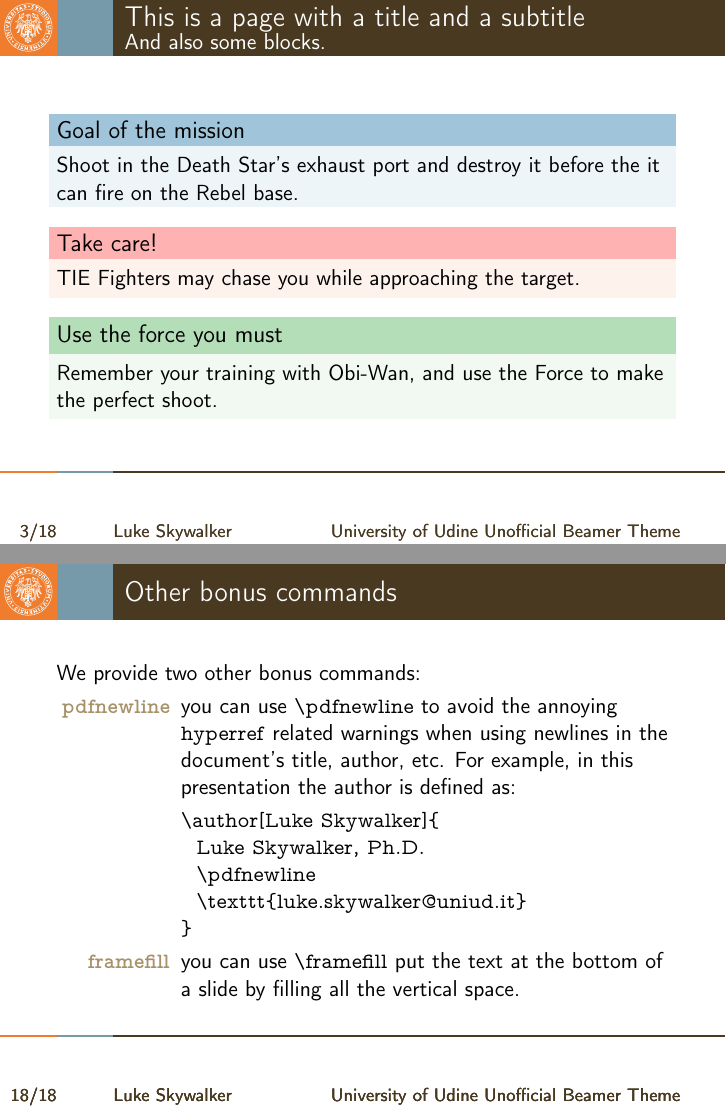
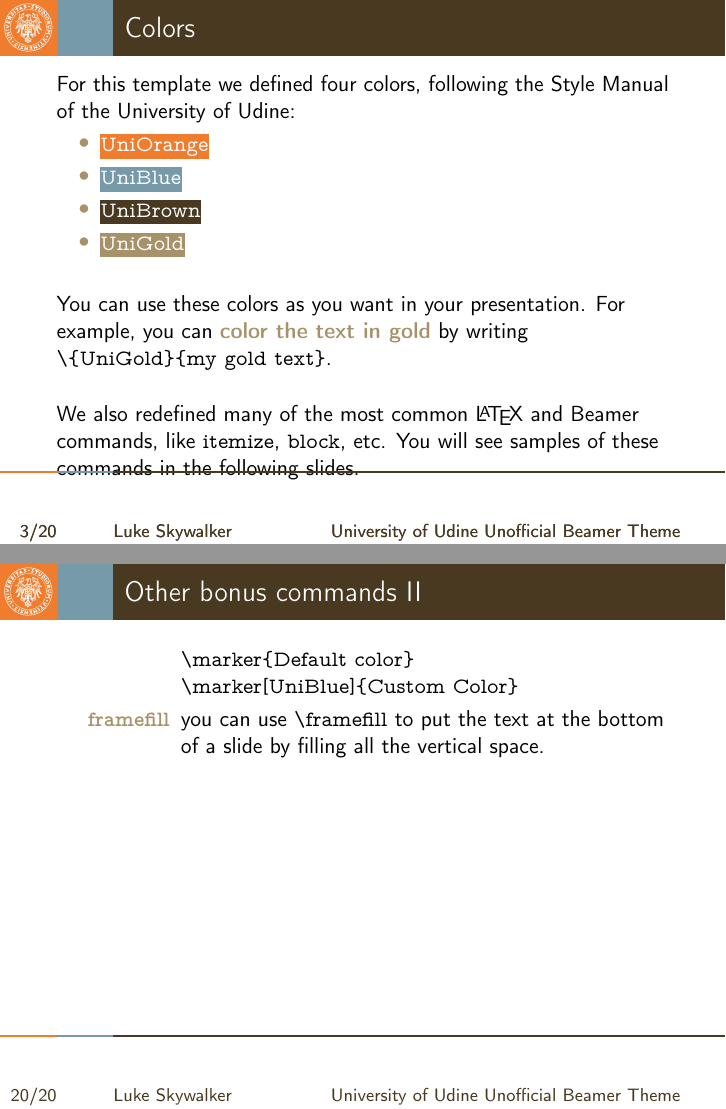
Before and after one commit to basaldella/beamerthemeuniud, LaTeX slides (main.tex, which reads beamerthemeuniud.sty): pages 3 and 20 of 20 before the commit and pages 3 and 22 of 22 after it, joined at a grey line. Compiled offline with pdfLaTeX; a LaTeX package or settings file that is missing is left out.

Commit message:
Added marker command and a slide about the colors

```diff
--- a/beamerthemeuniud.sty
+++ b/beamerthemeuniud.sty
@@ -17,10 +17,9 @@
 %\newcommand*{\DEBUG}{}
 
 % Requirement
-\RequirePackage{xcolor}
-\RequirePackage{tikz}
-
-\RequirePackage{makecell}
+\RequirePackage{xcolor}	% colors
+\RequirePackage{tikz}	% drawing
+\RequirePackage{soul} 	% text highlighting
 
 % in debug mode, show the boxes around the text
 \ifdefined\DEBUG
--- a/main.tex
+++ b/main.tex
@@ -55,6 +55,28 @@
 
 \begin{frame}{Outline}
 \tableofcontents
+\end{frame}
+
+\section{Colors}
+
+\begin{frame}{Colors}
+
+For this template we defined four colors, following the Style Manual of the University of Udine:
+\begin{itemize}
+\item \textcolor{white}{\marker{\texttt{UniOrange}}}
+\item \textcolor{white}{\marker[UniBlue]{\texttt{UniBlue}}}
+\item \textcolor{white}{\marker[UniBrown]{\texttt{UniBrown}}}
+\item \textcolor{white}{\marker[UniGold]{\texttt{UniGold}}}
+\end{itemize}
+
+\vskip 0.5cm
+
+You can use these colors as you want in your presentation. For example, you can \textbf{\textcolor{UniGold}{color the text in gold}} by writing \texttt{\textbackslash\{UniGold\}\{my gold text\}}.
+
+\vskip 0.5cm
+
+We also redefined many of the most common \LaTeX{} and Beamer commands, like \texttt{itemize}, \texttt{block}, etc. You will see samples of these commands in the following slides.
+
 \end{frame}
 
 \section{Blocks}
@@ -269,7 +291,7 @@ You can see the results of the commands above in the following slides.
     \end{flushright}
 }
 
-\begin{frame}[fragile]
+\begin{frame}[t,fragile,allowframebreaks]
 \frametitle{Other bonus commands}
 
 We provide two other bonus commands:
@@ -282,7 +304,12 @@ We provide two other bonus commands:
   \texttt{luke.skywalker@uniud.it}
 }
 \end{verbatim}
-\item[\texttt{framefill}] you can use \texttt{\textbackslash framefill} put the text at the bottom of a slide by filling all the vertical space.
+\item[\texttt{marker}] you can use \texttt{\textbackslash marker} to highlight some text. The default color is \marker{orange}, but you can also \marker[UniBlue]{use a custom color}. For example:
+\begin{verbatim}
+\marker{Default color}
+\marker[UniBlue]{Custom Color}
+\end{verbatim}
+\item[\texttt{framefill}] you can use \texttt{\textbackslash framefill} to put the text at the bottom of a slide by filling all the vertical space.
 \end{description}
 
 \end{frame}
```
Also changed, not shown: beamerthemeuniud.sty (13 more changed lines), main.tex (2 more changed lines).
